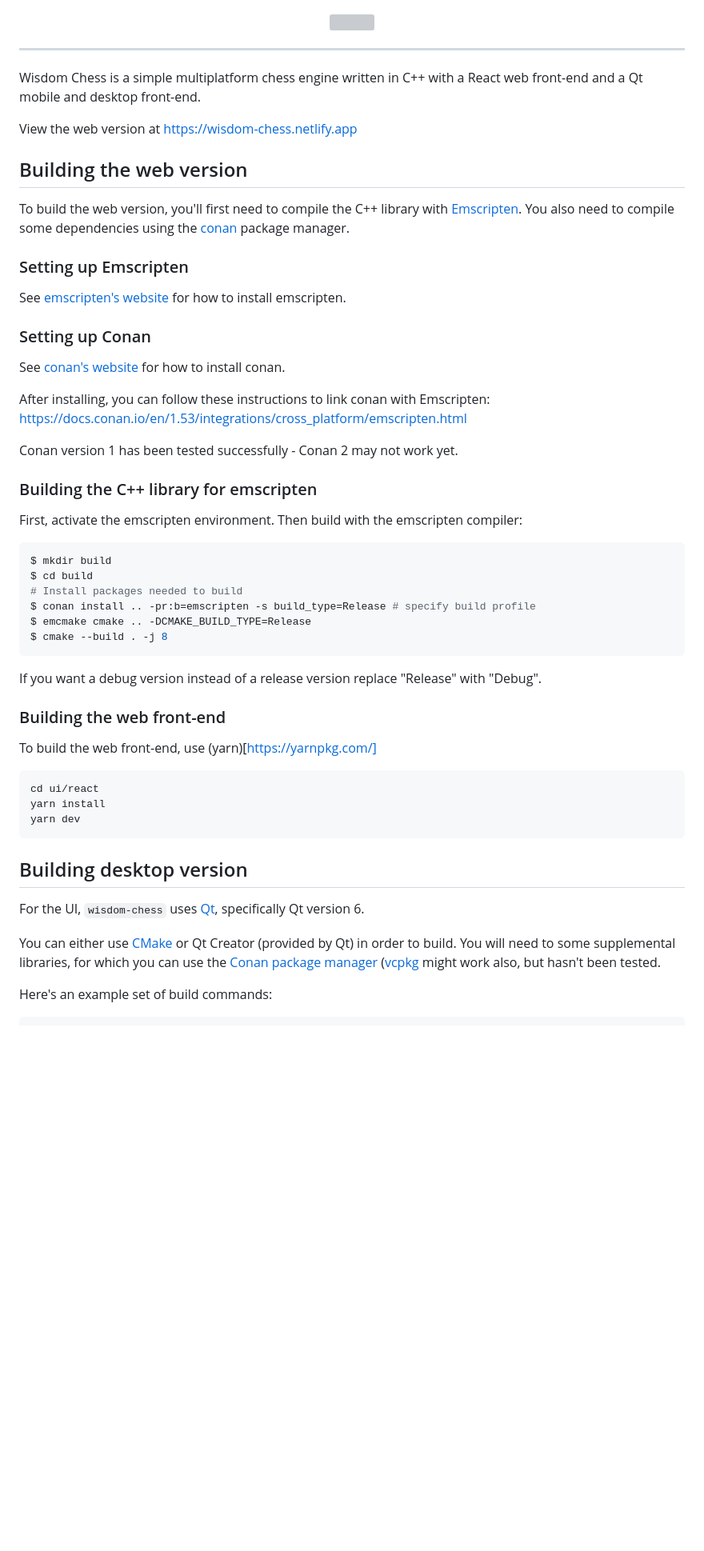
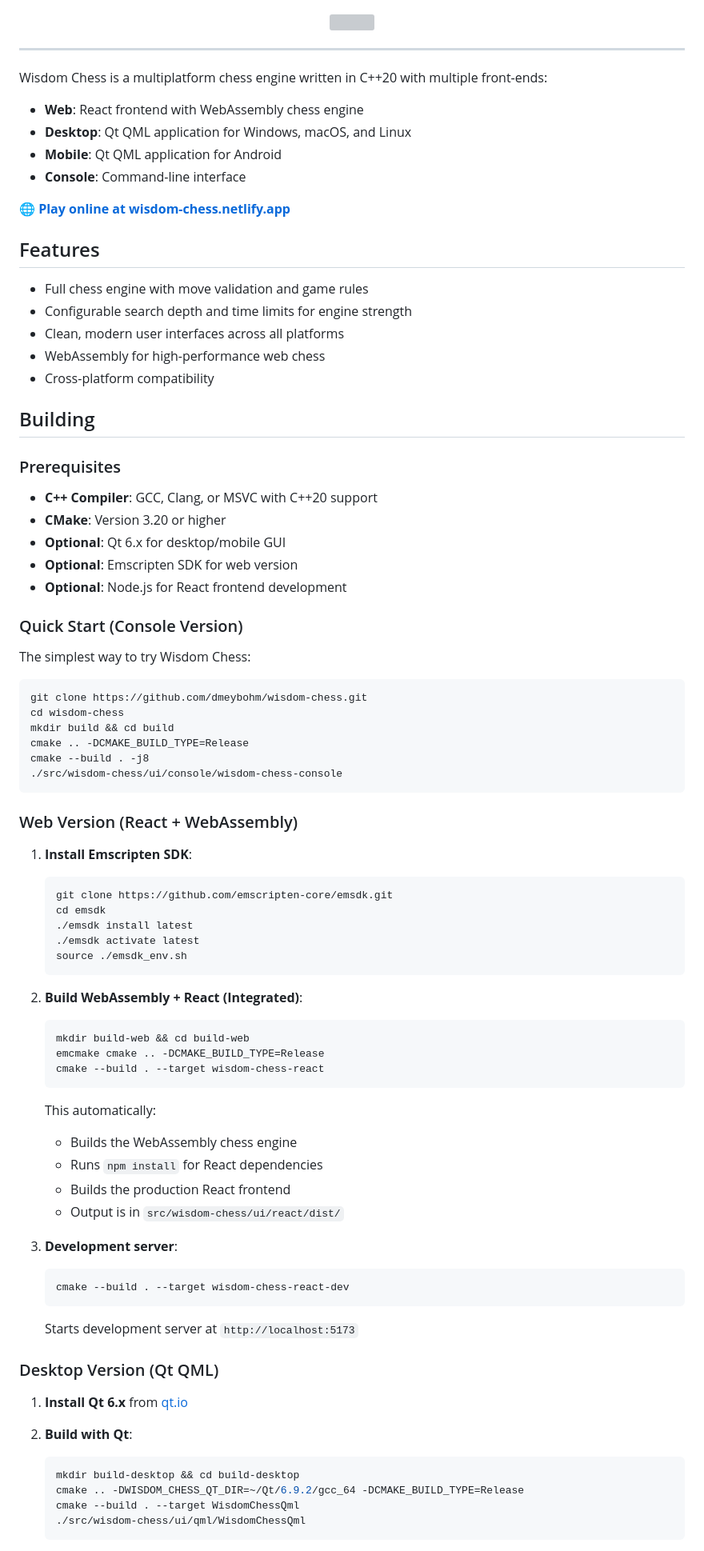
Before and after one commit to dmeybohm/wisdom-chess, a Markdown page: README.md, the part around one of its changes. Shown at 80% size. Rendered like a GitHub page; blank space fills up the shorter version; grey boxes are pictures that could not be loaded.

Commit message:
Update README for new build system

````diff
--- a/README.md
+++ b/README.md
@@ -6,62 +6,84 @@
 
 ----
 
-Wisdom Chess is a simple multiplatform chess engine written in C++ with a React web front-end and a Qt
-mobile and desktop front-end.
+Wisdom Chess is a multiplatform chess engine written in C++20 with multiple front-ends:
+- **Web**: React frontend with WebAssembly chess engine
+- **Desktop**: Qt QML application for Windows, macOS, and Linux
+- **Mobile**: Qt QML application for Android
+- **Console**: Command-line interface
 
-View the web version at https://wisdom-chess.netlify.app
+🌐 **[Play online at wisdom-chess.netlify.app](https://wisdom-chess.netlify.app)**
 
-## Building the web version
+## Features
 
-To build the web version, you'll first need to compile the C++ library with [Emscripten](https://emscripten.org/).
-You also need to compile some dependencies using the [conan](https://conan.io/) package manager.
+- Full chess engine with move validation and game rules
+- Configurable search depth and time limits for engine strength
+- Clean, modern user interfaces across all platforms
+- WebAssembly for high-performance web chess
+- Cross-platform compatibility
 
-### Setting up Emscripten
+## Building
 
-See [emscripten's website](https://emscripten.org/) for how to install emscripten.
+### Prerequisites
 
-### Setting up Conan
+- **C++ Compiler**: GCC, Clang, or MSVC with C++20 support
+- **CMake**: Version 3.20 or higher
+- **Optional**: Qt 6.x for desktop/mobile GUI
+- **Optional**: Emscripten SDK for web version
+- **Optional**: Node.js for React frontend development
 
-See [conan's website](https://conan.io/) for how to install conan.
+### Quick Start (Console Version)
 
-After installing, you can follow these instructions to link conan with Emscripten:
-https://docs.conan.io/en/1.53/integrations/cross_platform/emscripten.html
-
-Conan version 1 has been tested successfully - Conan 2 may not work yet.
-
-### Building the C++ library for emscripten
-
-First, activate the emscripten environment. Then build with the emscripten compiler:
+The simplest way to try Wisdom Chess:
 
 ```bash
-$ mkdir build
-$ cd build
-# Install packages needed to build
-$ conan install .. -pr:b=emscripten -s build_type=Release # specify build profile
-$ emcmake cmake .. -DCMAKE_BUILD_TYPE=Release
-$ cmake --build . -j 8
+git clone https://github.com/dmeybohm/wisdom-chess.git
+cd wisdom-chess
+mkdir build && cd build
+cmake .. -DCMAKE_BUILD_TYPE=Release
+cmake --build . -j8
+./src/wisdom-chess/ui/console/wisdom-chess-console
 ```
 
-If you want a debug version instead of a release version replace "Release" with "Debug".
+### Web Version (React + WebAssembly)
 
-### Building the web front-end
+1. **Install Emscripten SDK**:
+   ```bash
+   git clone https://github.com/emscripten-core/emsdk.git
+   cd emsdk
+   ./emsdk install latest
+   ./emsdk activate latest
+   source ./emsdk_env.sh
+   ```
 
-To build the web front-end, use (yarn)[https://yarnpkg.com/]
+2. **Build WebAssembly + React (Integrated)**:
+   ```bash
+   mkdir build-web && cd build-web
+   emcmake cmake .. -DCMAKE_BUILD_TYPE=Release
+   cmake --build . --target wisdom-chess-react
+   ```
 
-```bash
-cd ui/react
-yarn install
-yarn dev
-```
+   This automatically:
+   - Builds the WebAssembly chess engine
+   - Runs `npm install` for React dependencies
+   - Builds the production React frontend
+   - Output is in `src/wisdom-chess/ui/react/dist/`
 
-## Building desktop version
+3. **Development server**:
+   ```bash
+   cmake --build . --target wisdom-chess-react-dev
+   ```
+   Starts development server at `http://localhost:5173`
 
-For the UI, `wisdom-chess` uses [Qt](https://www.qt.io/), specifically Qt version 6.
+### Desktop Version (Qt QML)
 
-You can either use [CMake](https://cmake.org/) or Qt Creator (provided by Qt) in order
-to build. You will need to some supplemental libraries, for which you can use the
-[Conan package manager](https://conan.io/) ([vcpkg](https://vcpkg.io/) might work also,
-but hasn't been tested.
+1. **Install Qt 6.x** from [qt.io](https://www.qt.io/)
 
-Here's an example set of build commands:
+2. **Build with Qt**:
+   ```bash
+   mkdir build-desktop && cd build-desktop
+   cmake .. -DWISDOM_CHESS_QT_DIR=~/Qt/6.9.2/gcc_64 -DCMAKE_BUILD_TYPE=Release
+   cmake --build . --target WisdomChessQml
+   ./src/wisdom-chess/ui/qml/WisdomChessQml
+   ```
 
````
Also changed, not shown: other parts of README.md (+45 -40 lines).
